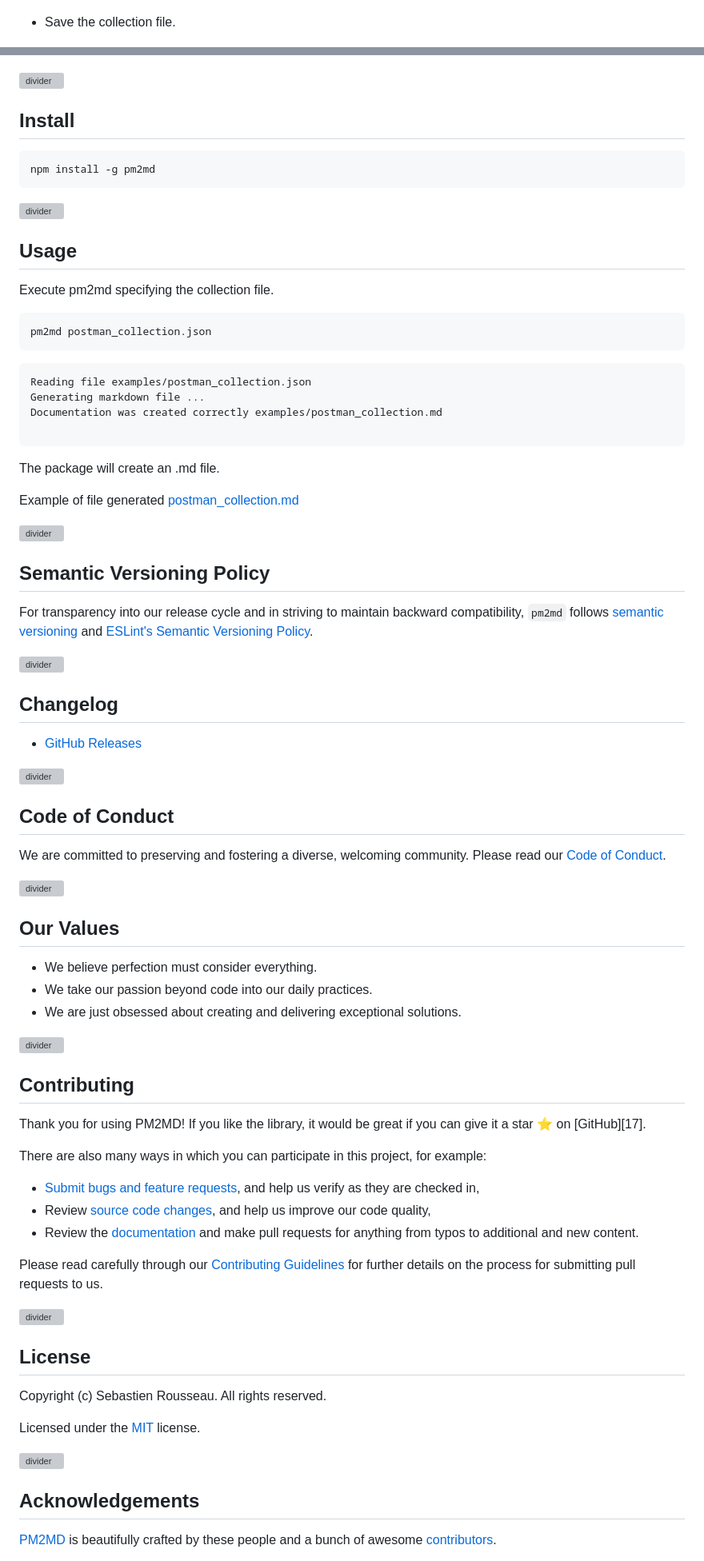
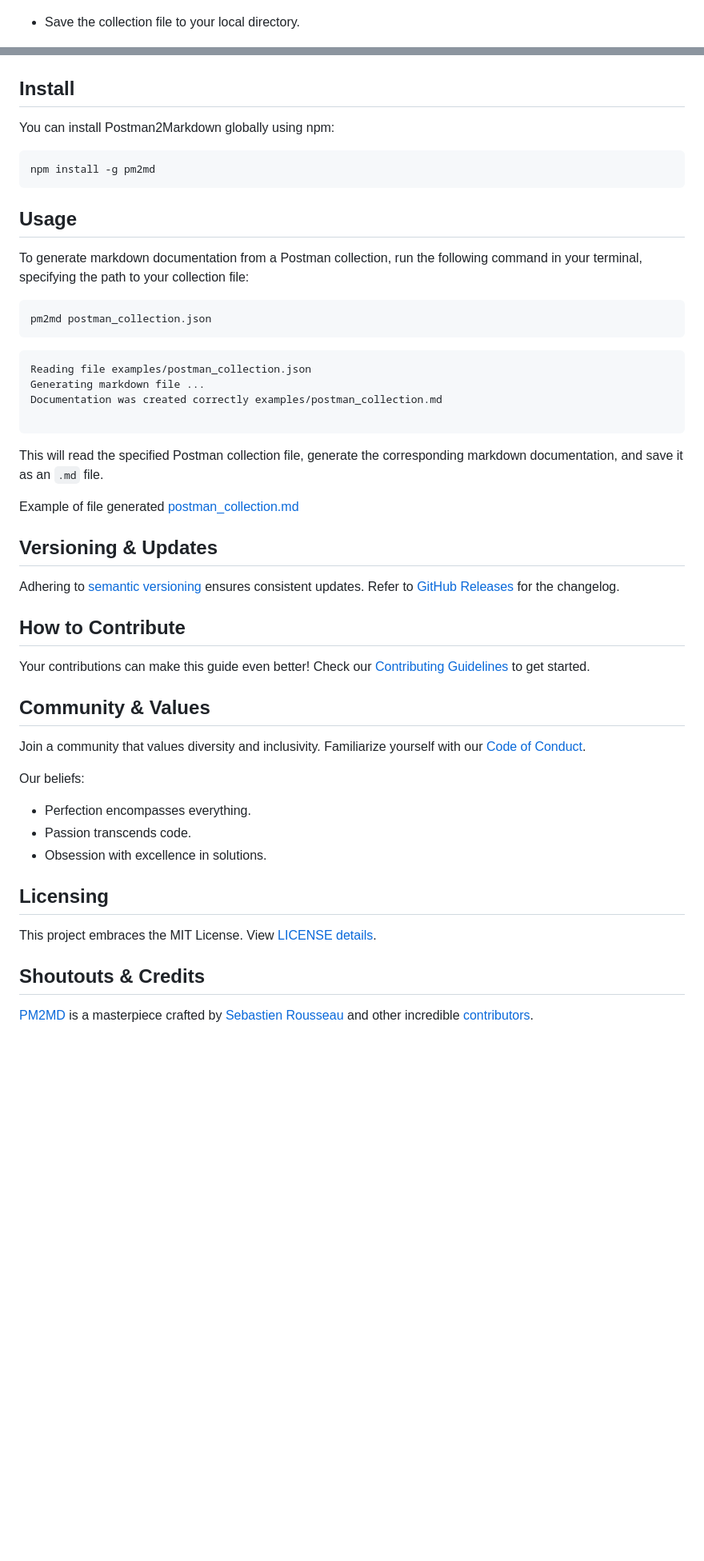
Before and after one commit to sebastienrousseau/pm2md, a Markdown page: README.md, 2 parts joined by grey strips. Shown: that part at 80% size. GitHub-like rendering; blank space fills up the shorter version; grey boxes are pictures that could not be loaded.

Commit message:
feat: :art: doc updates
documentation updates and restructuring for better readability

````diff
--- a/README.md
+++ b/README.md
@@ -34,23 +32,22 @@ of Postman.
 
 ![Drag Racing][5]
 
-- Save the collection file.
+- Save the collection file to your local directory.
 
 ![Drag Racing][6]
 
-![divider][divider]
+## Install
 
-## Install
+You can install Postman2Markdown globally using npm:
 
 ```bash
 npm install -g pm2md
 ```
 
-![divider][divider]
-
 ## Usage
 
-Execute pm2md specifying the collection file.
+To generate markdown documentation from a Postman collection, run the following
+command in your terminal, specifying the path to your collection file:
 
 ```bash
 pm2md postman_collection.json
@@ -63,70 +60,43 @@ Documentation was created correctly examples/postman_collection.md
 
 ```
 
-The package will create an .md file.
+This will read the specified Postman collection file, generate the corresponding
+markdown documentation, and save it as an `.md` file.
 
 Example of file generated
 [postman_collection.md](examples/postman_collection.md)
 
-![divider][divider]
+## Versioning & Updates
 
-## Semantic Versioning Policy
+Adhering to [semantic versioning](http://semver.org/) ensures consistent
+updates. Refer to
+[GitHub Releases](https://github.com/sebastienrousseau/pm2md/releases) for the
+changelog.
 
-For transparency into our release cycle and in striving to maintain backward
-compatibility, `pm2md` follows [semantic versioning](http://semver.org/)
-and [ESLint's Semantic Versioning Policy](https://github.com/eslint/eslint#semantic-versioning-policy).
+## How to Contribute
 
-![divider][divider]
+Your contributions can make this guide even better! Check our
+[Contributing Guidelines](https://github.com/sebastienrousseau/pm2md/blob/main/.github/CONTRIBUTING.md)
+to get started.
 
-## Changelog
+## Community & Values
 
-- [GitHub Releases](https://github.com/sebastienrousseau/pm2md/releases)
+Join a community that values diversity and inclusivity. Familiarize yourself
+with our [Code of Conduct](https://github.com/sebastienrousseau/pm2md/blob/main/.github/CODE-OF-CONDUCT.md).
 
-![divider][divider]
+Our beliefs:
 
-## Code of Conduct
+- Perfection encompasses everything.
+- Passion transcends code.
+- Obsession with excellence in solutions.
 
-We are committed to preserving and fostering a diverse, welcoming community.
-Please read our [Code of Conduct](https://github.com/sebastienrousseau/pm2md/blob/master/.github/CODE-OF-CONDUCT.md).
+## Licensing
 
-![divider][divider]
+This project embraces the MIT License. View [LICENSE details](LICENSE).
 
-## Our Values
+## Shoutouts & Credits
 
-- We believe perfection must consider everything.
-- We take our passion beyond code into our daily practices.
-- We are just obsessed about creating and delivering exceptional solutions.
-
-![divider][divider]
-
-## Contributing
-
-Thank you for using PM2MD! If you like the library, it would be great if you can
-give it a star ⭐ on [GitHub][17].
-
-There are also many ways in which you can participate in this project, for
-example:
-
-* [Submit bugs and feature requests](https://github.com/sebastienrousseau/pm2md/issues/new), and help us verify as they are checked in,
-* Review [source code changes](https://github.com/sebastienrousseau/pm2md/pulls), and help us improve our code quality,
-* Review the [documentation](https://github.com/sebastienrousseau/pm2md/docs) and make pull requests for anything from typos to additional and new content.
-
-Please read carefully through our
-[Contributing Guidelines](https://github.com/sebastienrousseau/pm2md/blob/master/.github/CONTRIBUTING.md)
-for further details on the process for submitting pull requests to us.
-
-![divider][divider]
-
-## License
-
-Copyright (c) Sebastien Rousseau. All rights reserved.
-
-Licensed under the [MIT](LICENSE) license.
-
-![divider][divider]
-
-## Acknowledgements
-
-[PM2MD][0] is beautifully crafted by these people and a bunch of awesome
+[PM2MD][0] is a masterpiece crafted by
+[Sebastien Rousseau](https://sebastienrousseau.com) and other incredible
 [contributors][contributors-url].
 
````
Also changed, not shown: other parts of README.md (+16 -23 lines).
